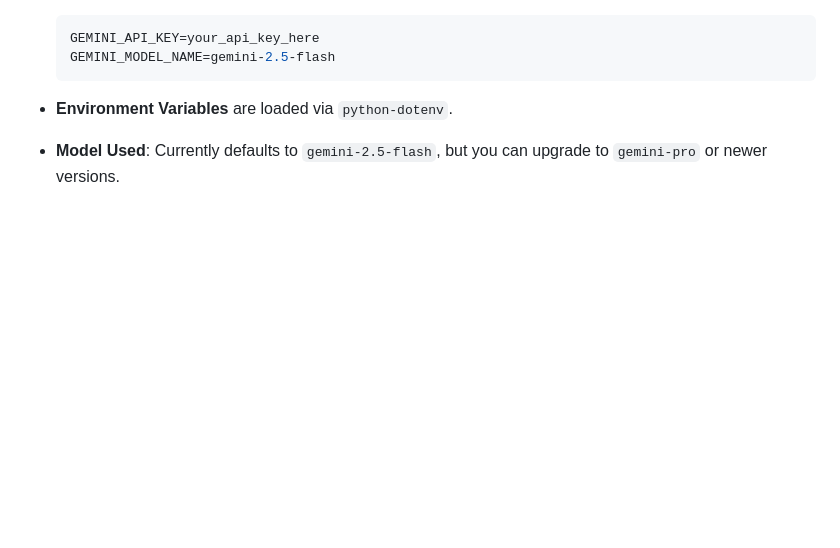
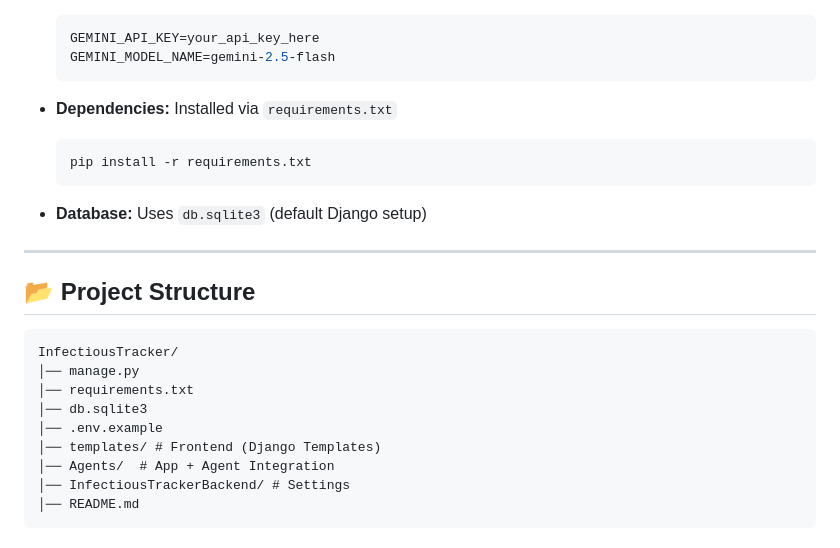
Before and after one commit to YusufDeesawala/infectious-tracker, a Markdown page: README.md, the part around one of its changes. GitHub-like rendering; blank space fills up the shorter version.

````diff
--- a/README.md
+++ b/README.md
@@ -175,7 +161,26 @@ curl -X POST http://127.0.0.1:8000/api/top-meds/ \
   GEMINI_MODEL_NAME=gemini-2.5-flash
   ```
 
-* **Environment Variables** are loaded via `python-dotenv`.
+* **Dependencies:** Installed via `requirements.txt`
 
-* **Model Used**:
-  Currently defaults to `gemini-2.5-flash`, but you can upgrade to `gemini-pro` or newer versions.
+  ```bash
+  pip install -r requirements.txt
+  ```
+
+* **Database:** Uses `db.sqlite3` (default Django setup)
+
+---
+
+## 📂 Project Structure
+
+```
+InfectiousTracker/
+│── manage.py
+│── requirements.txt
+│── db.sqlite3
+│── .env.example
+│── templates/ # Frontend (Django Templates)
+│── Agents/  # App + Agent Integration
+│── InfectiousTrackerBackend/ # Settings
+│── README.md
+```
````
Also changed, not shown: other parts of README.md (+46 -60 lines).
